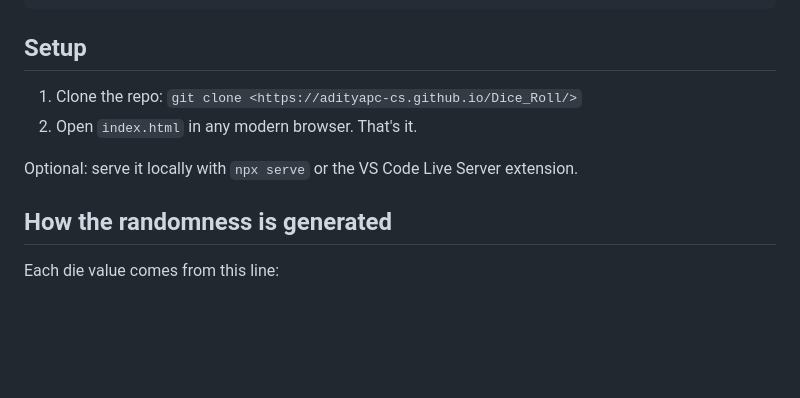
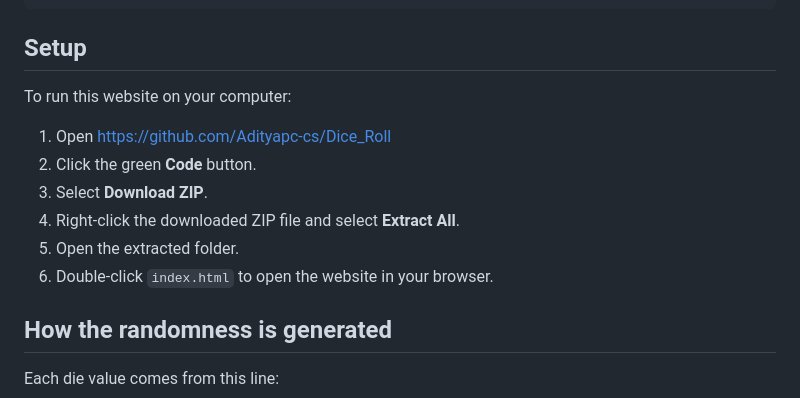
Before and after one commit to Adityapc-cs/Dice_Roll, a Markdown page: README.md, the part around the change. GitHub-like rendering; blank space fills up the shorter version.

Commit message:
Revise setup instructions in README
Updated setup instructions for running the website locally.

```diff
--- a/README.md
+++ b/README.md
@@ -72,10 +72,15 @@ dice-roll/
 
 ## Setup
 
-1. Clone the repo: `git clone <https://adityapc-cs.github.io/Dice_Roll/>`
-2. Open `index.html` in any modern browser. That's it.
+To run this website on your computer:
 
-Optional: serve it locally with `npx serve` or the VS Code Live Server extension.
+1. Open https://github.com/Adityapc-cs/Dice_Roll
+2. Click the green **Code** button.
+3. Select **Download ZIP**.
+4. Right-click the downloaded ZIP file and select **Extract All**.
+5. Open the extracted folder.
+6. Double-click `index.html` to open the website in your browser.
+
 
 ## How the randomness is generated
 
```
